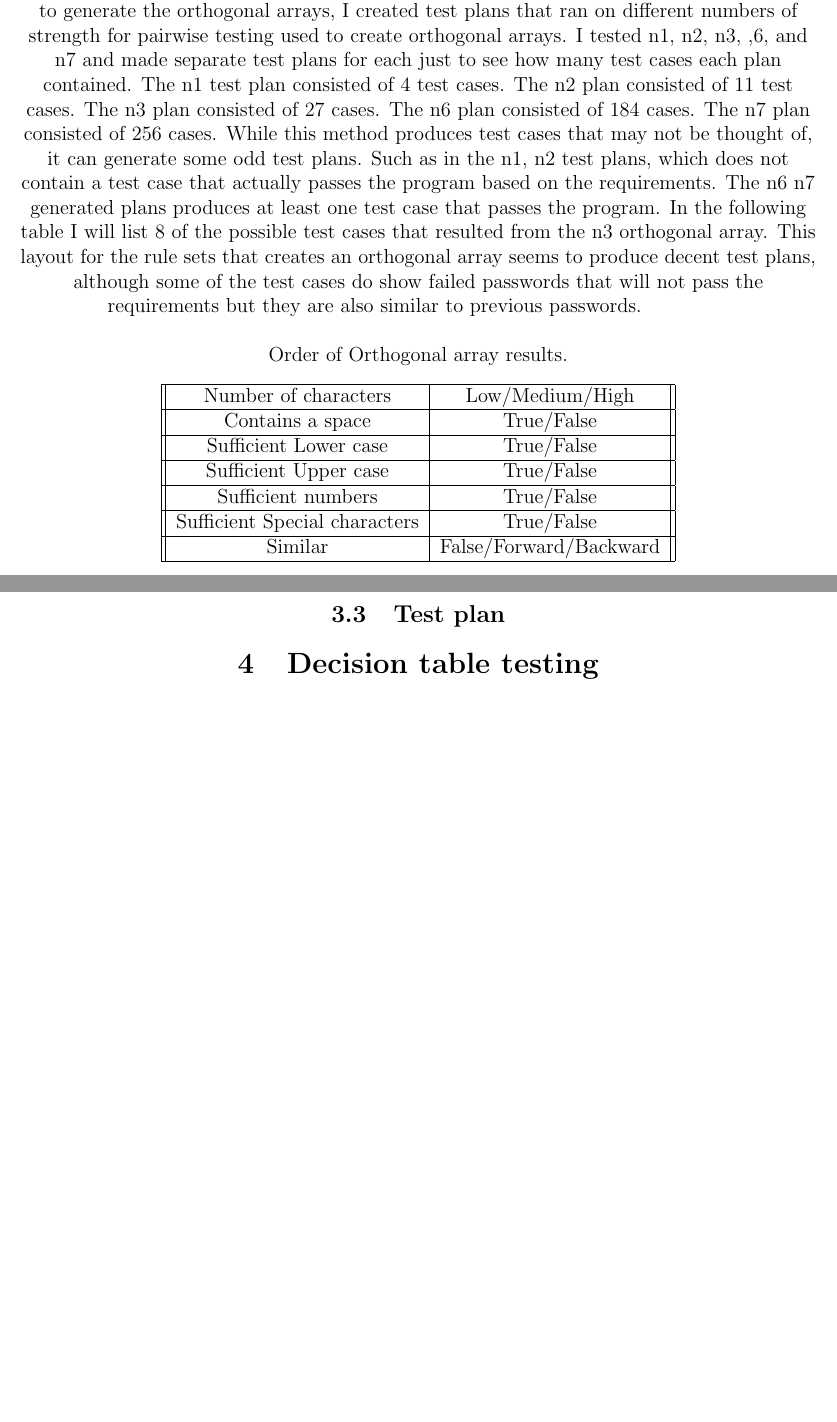
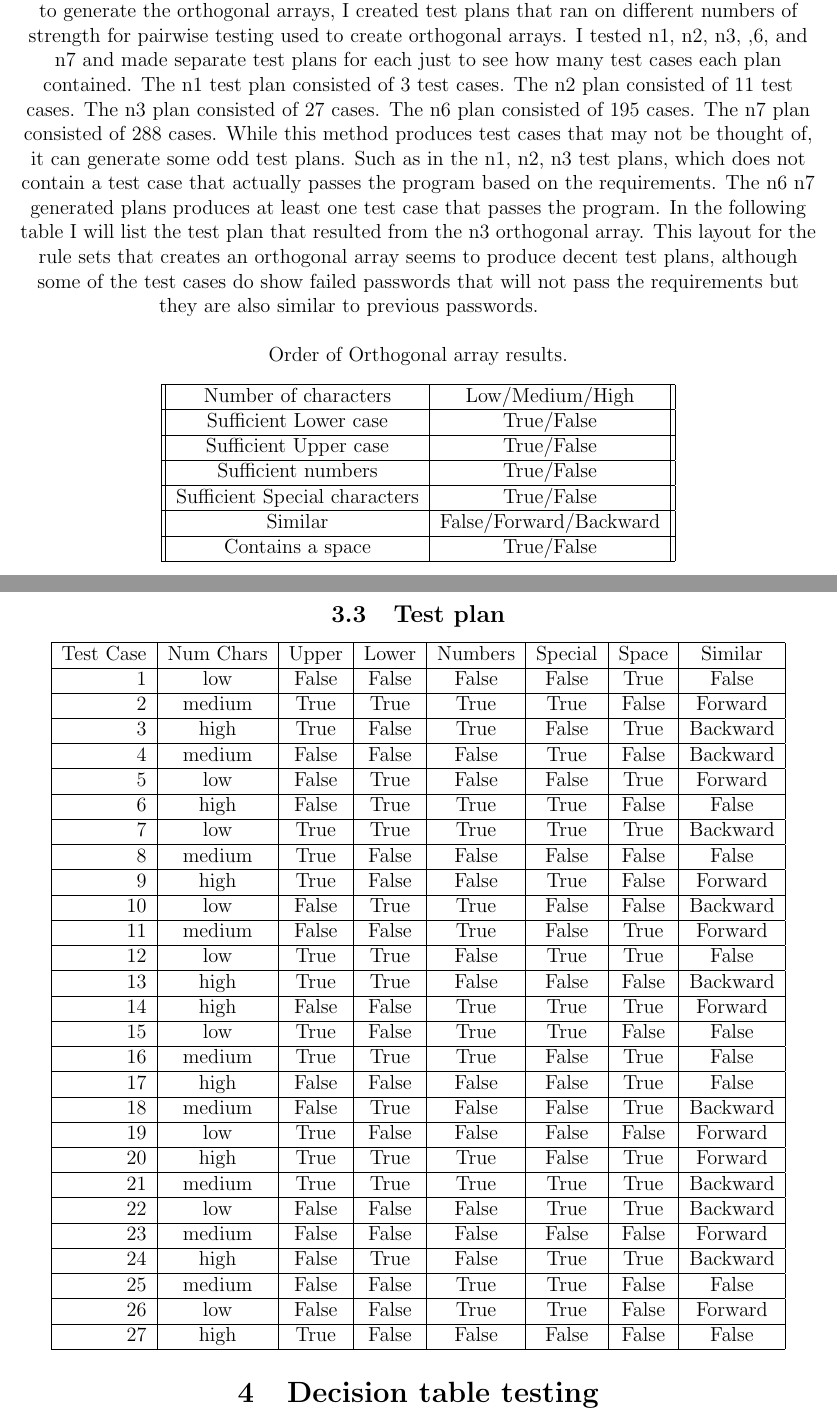
Before and after one commit to ChronoAnomaly/CEG-3110, a LaTeX document (project2/report/Testing report.tex): two parts of pages 7 and 8 of 35 before the commit and two parts of pages 7 and 8 of 36 after it, joined at a grey line, cut so that both start at the same text, the shorter picture padded with empty space. Compiled offline with pdfLaTeX.

Commit message:
array testing test plan done

```diff
--- a/project2/report/Testing report.tex
+++ b/project2/report/Testing report.tex
@@ -440,11 +440,11 @@ cases to produce a good test plan.
 By using these border conditions, we are able to generate generic orthogonal array test cases.  The orthogonal arrays will be based on the setup
 shown in table 2. Using a program to generate the orthogonal arrays, I created test plans that ran on different numbers of
 strength for pairwise testing used to create orthogonal arrays. I tested n1, n2, n3, ,6, and n7 and made separate test plans for each
-just to see how many test cases each plan contained. The n1 test plan consisted of 4 test cases. The n2 plan consisted of 11 test cases.
-The n3 plan consisted of 27 cases. The n6 plan consisted of 184 cases. The n7 plan consisted of 256 cases. While this method produces
-test cases that may not be thought of, it can generate some odd test plans. Such as in the n1, n2 test plans, which does not
+just to see how many test cases each plan contained. The n1 test plan consisted of 3 test cases. The n2 plan consisted of 11 test cases.
+The n3 plan consisted of 27 cases. The n6 plan consisted of 195 cases. The n7 plan consisted of 288 cases. While this method produces
+test cases that may not be thought of, it can generate some odd test plans. Such as in the n1, n2, n3 test plans, which does not
 contain a test case that actually passes the program based on the requirements. The n6 n7 generated plans produces at least one
-test case that passes the program. In the following table I will list 8 of the possible test cases that resulted from the n3 orthogonal array.
+test case that passes the program. In the following table I will list the test plan that resulted from the n3 orthogonal array.
 This layout for the rule sets that creates an orthogonal array seems to produce decent test plans, although some of the test cases
 do show failed passwords that will not pass the requirements but they are also similar to previous passwords.
 \newline
@@ -456,8 +456,6 @@ do show failed passwords that will not pass the requirements but they are also s
   \hline
   Number of characters & Low/Medium/High \\
   \hline
-  Contains a space & True/False \\
-  \hline
   Sufficient Lower case & True/False \\
   \hline
   Sufficient Upper case& True/False \\
@@ -468,11 +466,45 @@ do show failed passwords that will not pass the requirements but they are also s
   \hline
   Similar & False/Forward/Backward \\
   \hline
+  Contains a space & True/False \\
+  \hline
   \end{tabular}
 \end{center}
 
 
 \subsection{Test plan}
+
+\begin{tabular}{|r|c|c|c|c|c|c|c|}
+\hline
+\multicolumn{1}{|l|}{Test Case} & Num Chars & Upper & Lower & Numbers & Special & Space & Similar  \\ \hline
+1                               & low       & False & False & False   & False   & True  & False    \\ \hline
+2                               & medium    & True  & True  & True    & True    & False & Forward  \\ \hline
+3                               & high      & True  & False & True    & False   & True  & Backward \\ \hline
+4                               & medium    & False & False & False   & True    & False & Backward \\ \hline
+5                               & low       & False & True  & False   & False   & True  & Forward  \\ \hline
+6                               & high      & False & True  & True    & True    & False & False    \\ \hline
+7                               & low       & True  & True  & True    & True    & True  & Backward \\ \hline
+8                               & medium    & True  & False & False   & False   & False & False    \\ \hline
+9                               & high      & True  & False & False   & True    & False & Forward  \\ \hline
+10                              & low       & False & True  & True    & False   & False & Backward \\ \hline
+11                              & medium    & False & False & True    & False   & True  & Forward  \\ \hline
+12                              & low       & True  & True  & False   & True    & True  & False    \\ \hline
+13                              & high      & True  & True  & False   & False   & False & Backward \\ \hline
+14                              & high      & False & False & True    & True    & True  & Forward  \\ \hline
+15                              & low       & True  & False & True    & True    & False & False    \\ \hline
+16                              & medium    & True  & True  & True    & False   & True  & False    \\ \hline
+17                              & high      & False & False & False   & False   & True  & False    \\ \hline
+18                              & medium    & False & True  & False   & False   & True  & Backward \\ \hline
+19                              & low       & True  & False & False   & False   & False & Forward  \\ \hline
+20                              & high      & True  & True  & True    & False   & True  & Forward  \\ \hline
+21                              & medium    & True  & True  & True    & True    & True  & Backward \\ \hline
+22                              & low       & False & False & False   & True    & True  & Backward \\ \hline
+23                              & medium    & False & False & False   & False   & False & Forward  \\ \hline
+24                              & high      & False & True  & False   & True    & True  & Backward \\ \hline
+25                              & medium    & False & False & True    & True    & False & False    \\ \hline
+26                              & low       & False & False & True    & True    & False & Forward  \\ \hline
+27                              & high      & True  & False & False   & False   & False & False    \\ \hline
+\end{tabular}
 
 
 \section{Decision table testing}
```
Also changed, not shown: project2/3 pair array-27.csv (+27 -27 lines), 4 other files.
